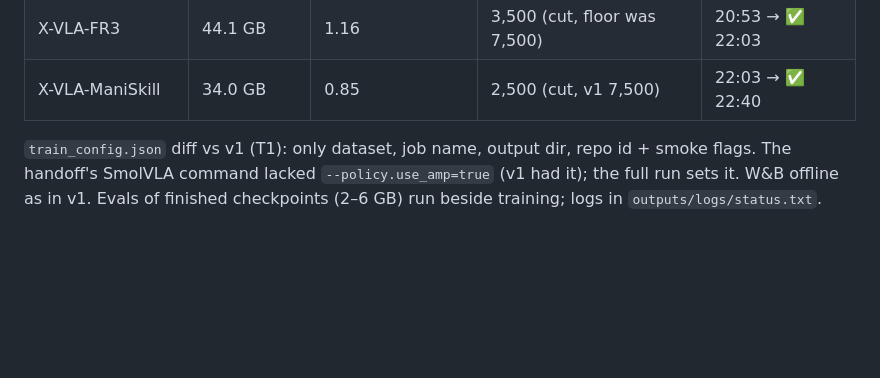
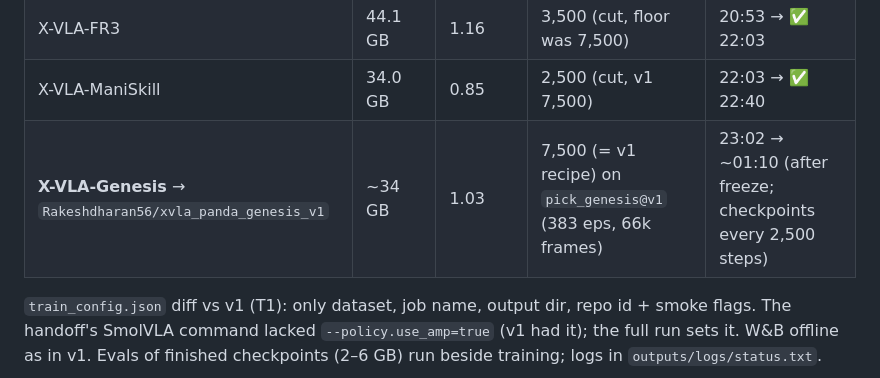
Before and after one commit to Rakeshdharan/vla-cathlab-companion, a Markdown page: docs/STATUS.md, the part around the change. Drawn GitHub-style; blank space fills up the shorter version.

Commit message:
docs(status): X-VLA fine-tune on pick_genesis@v1 started (v1 recipe, 7,500 x 32, ETA ~01:10)

```diff
--- a/docs/STATUS.md
+++ b/docs/STATUS.md
@@ -32,6 +32,7 @@
 | SmolVLA-ManiSkill | 28.4 GB | 0.78 (AMP) | 8,500 (= v1) | 18:57 → ✅ 20:52 |
 | X-VLA-FR3 | 44.1 GB | 1.16 | 3,500 (cut, floor was 7,500) | 20:53 → ✅ 22:03 |
 | X-VLA-ManiSkill | 34.0 GB | 0.85 | 2,500 (cut, v1 7,500) | 22:03 → ✅ 22:40 |
+| **X-VLA-Genesis** → `Rakeshdharan56/xvla_panda_genesis_v1` | ~34 GB | 1.03 | 7,500 (= v1 recipe) on `pick_genesis@v1` (383 eps, 66k frames) | 23:02 → ~01:10 (after freeze; checkpoints every 2,500 steps) |
 
 `train_config.json` diff vs v1 (T1): only dataset, job name, output dir, repo id + smoke flags. The handoff's SmolVLA command lacked `--policy.use_amp=true` (v1 had it); the full run sets it. W&B offline as in v1. Evals of finished checkpoints (2–6 GB) run beside training; logs in `outputs/logs/status.txt`.
 
```
